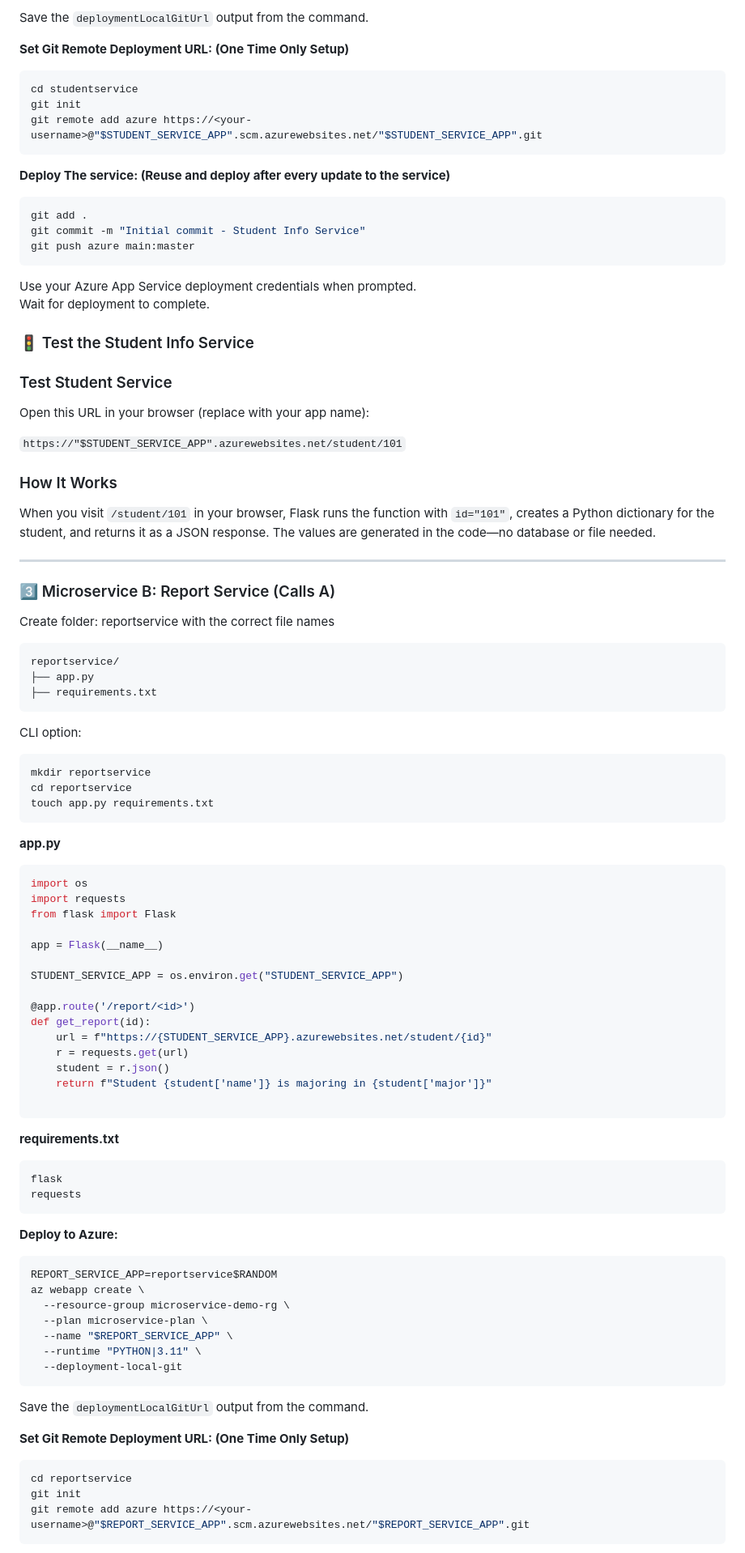
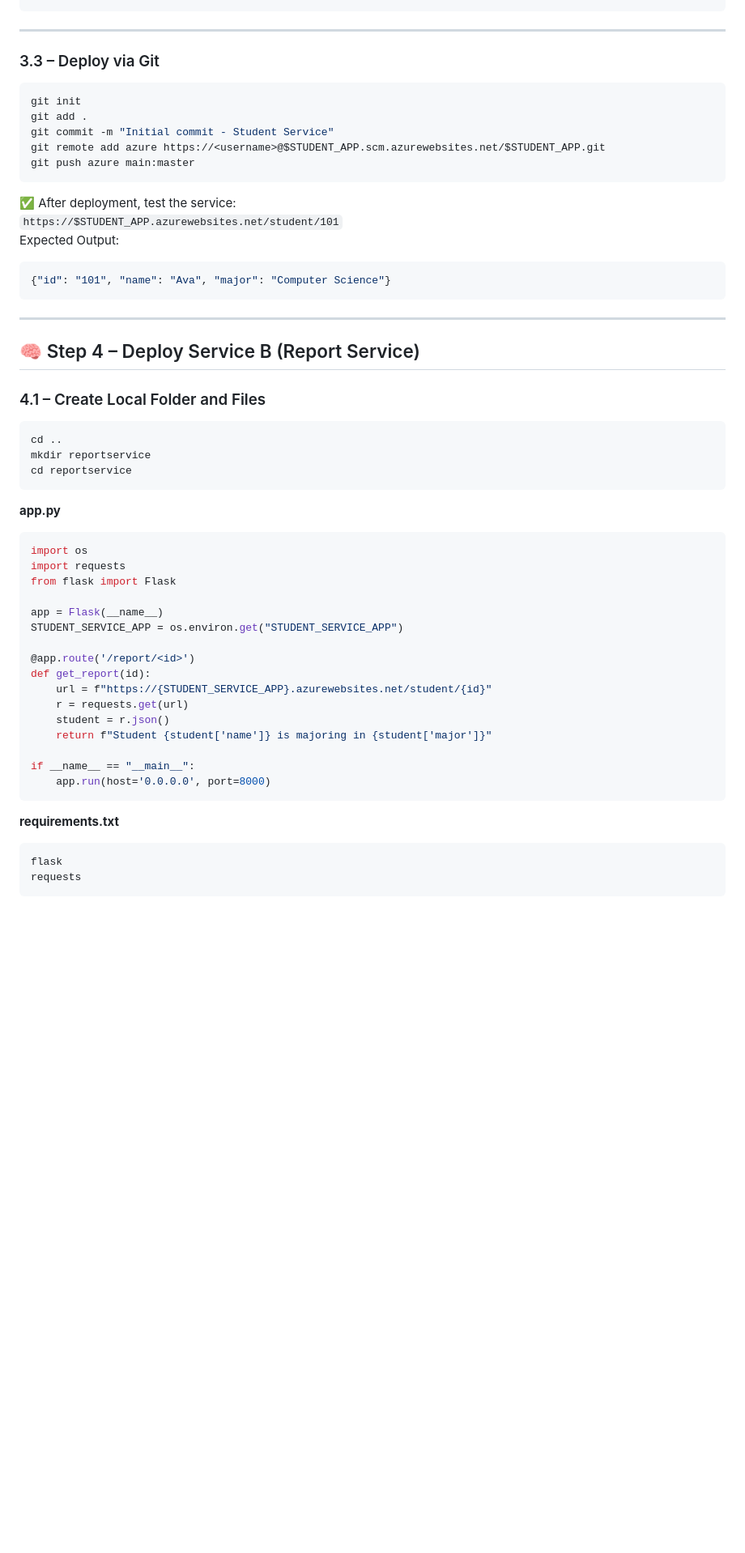
Before and after one commit to Georges034302/acc-cloud-wil-demo, a Markdown page: week4/lab_4_b_microservice_deployment.md, the part around the change printed below. Shown: that part at 81% size. Rendered like a GitHub page; blank space fills up the shorter version.

````diff
--- a/week4/lab_4_b_microservice_deployment.md
+++ b/week4/lab_4_b_microservice_deployment.md
@@ -142,48 +80,32 @@ az webapp create \
 ```
-Save the `deploymentLocalGitUrl` output from the command.
-
-**Set Git Remote Deployment URL: (One Time Only Setup)**
-```bash
-cd studentservice
-git init
-git remote add azure https://<your-username>@"$STUDENT_SERVICE_APP".scm.azurewebsites.net/"$STUDENT_SERVICE_APP".git
-```
-
-**Deploy The service: (Reuse and deploy after every update to the service)**
-```bash
-git add .
-git commit -m "Initial commit - Student Info Service"
-git push azure main:master
-```
-Use your Azure App Service deployment credentials when prompted.
-Wait for deployment to complete.
-
-### 🚦 Test the Student Info Service
-
-### Test Student Service
-
-Open this URL in your browser (replace with your app name):
-
-`https://"$STUDENT_SERVICE_APP".azurewebsites.net/student/101`
-### How It Works
-
-When you visit `/student/101` in your browser, Flask runs the function with `id="101"`, creates a Python dictionary for the student, and returns it as a JSON response. The values are generated in the code—no database or file needed.
 
 ---
 
-### 3️⃣ Microservice B: Report Service (Calls A)
+### 3.3 – Deploy via Git
+```bash
+git init
+git add .
+git commit -m "Initial commit - Student Service"
+git remote add azure https://<username>@$STUDENT_APP.scm.azurewebsites.net/$STUDENT_APP.git
+git push azure main:master
+```
 
-Create folder: reportservice with the correct file names
+✅ After deployment, test the service:
+`https://$STUDENT_APP.azurewebsites.net/student/101`
+Expected Output:
+```json
+{"id": "101", "name": "Ava", "major": "Computer Science"}
 ```
-reportservice/
-├── app.py
-├── requirements.txt
-```
-CLI option:
+
+---
+
+## 🧠 Step 4 – Deploy Service B (Report Service)
+
+### 4.1 – Create Local Folder and Files
 ```bash
+cd ..
 mkdir reportservice
 cd reportservice
-touch app.py requirements.txt
 ```
 
 **app.py**
@@ -193,7 +115,6 @@ import requests
 from flask import Flask
 
 app = Flask(__name__)
-
 STUDENT_SERVICE_APP = os.environ.get("STUDENT_SERVICE_APP")
 
 @app.route('/report/<id>')
@@ -203,6 +124,8 @@ def get_report(id):
     student = r.json()
     return f"Student {student['name']} is majoring in {student['major']}"
 
+if __name__ == "__main__":
+    app.run(host='0.0.0.0', port=8000)
 ```
 
 **requirements.txt**
@@ -211,22 +134,3 @@ flask
 requests
 ```
 
-**Deploy to Azure:**
-```bash
-REPORT_SERVICE_APP=reportservice$RANDOM
-az webapp create \
-  --resource-group microservice-demo-rg \
-  --plan microservice-plan \
-  --name "$REPORT_SERVICE_APP" \
-  --runtime "PYTHON|3.11" \
-  --deployment-local-git
-```
-Save the `deploymentLocalGitUrl` output from the command.
-
-**Set Git Remote Deployment URL: (One Time Only Setup)**
-```bash
-cd reportservice
-git init
-git remote add azure https://<your-username>@"$REPORT_SERVICE_APP".scm.azurewebsites.net/"$REPORT_SERVICE_APP".git
-```
-
````
Also changed, not shown: other parts of week4/lab_4_b_microservice_deployment.md (+100 -155 lines).
